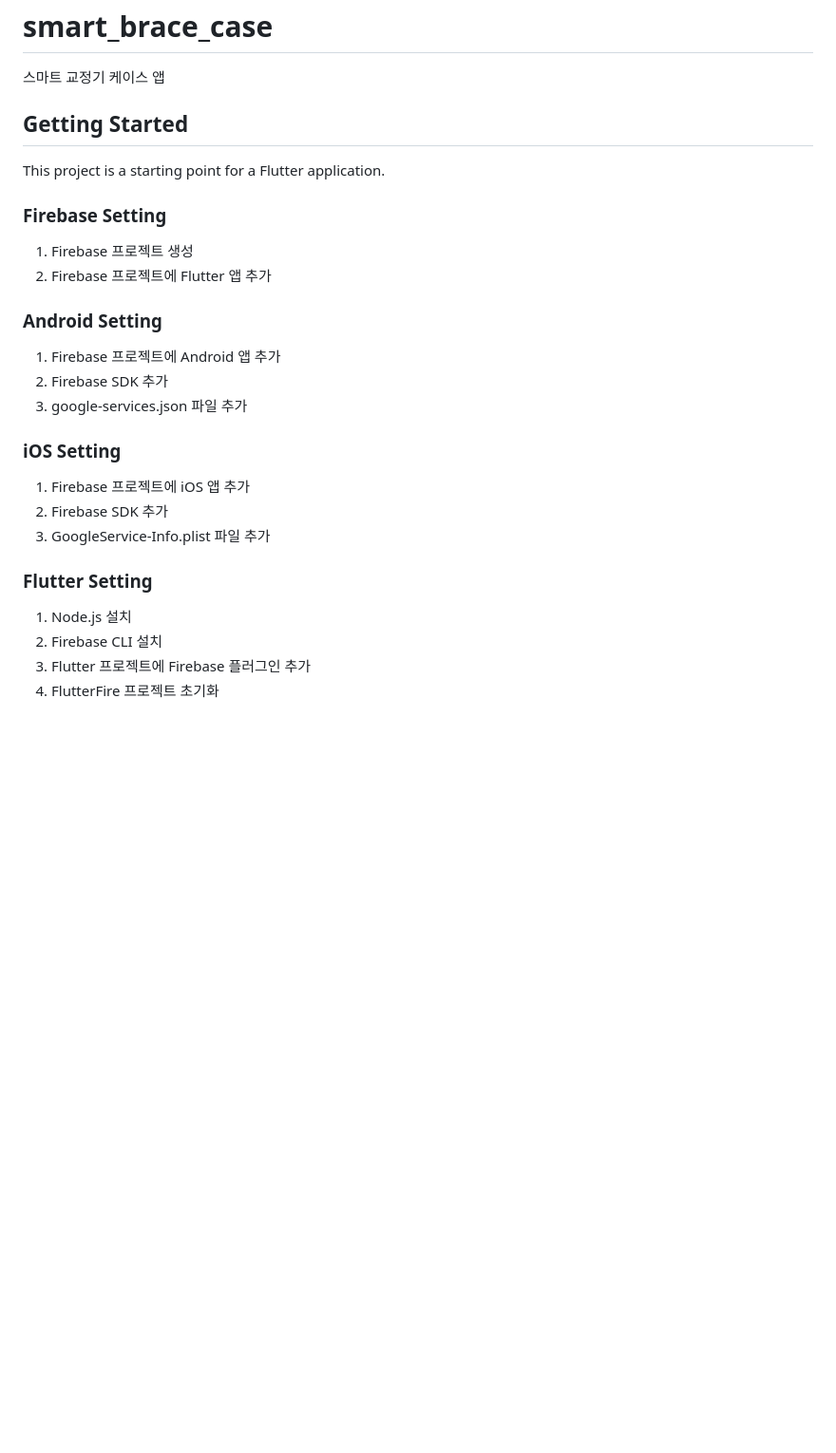
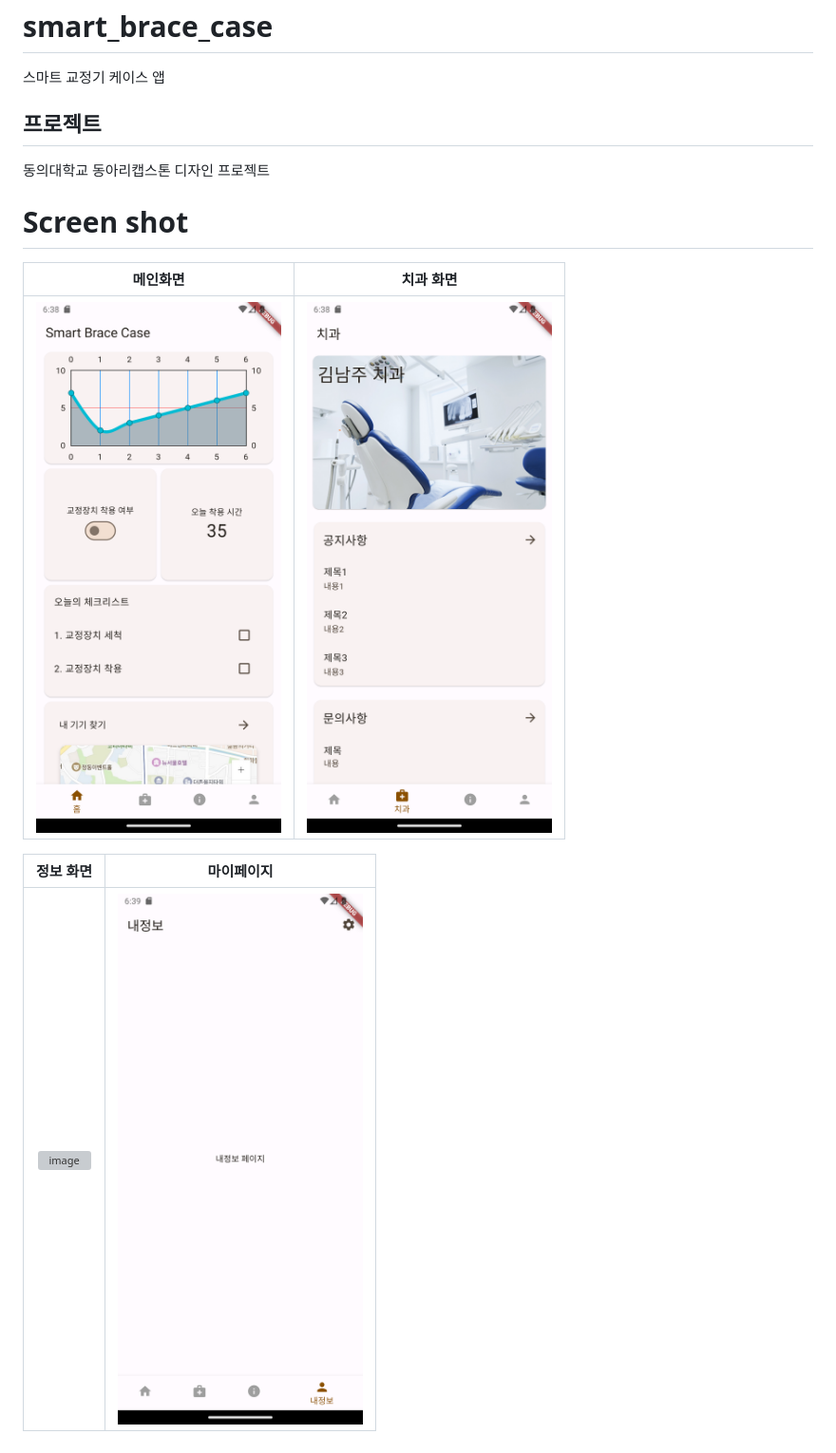
Before and after one commit to cmsong111/smart_brace_case, a Markdown page: README.md, the part around the change. Shown: that part at 95% size. Rendered like a GitHub page; pictures changed too: img/Screenshot_1696963125.png (added), img/Screenshot_1696963135.png (added), img/Screenshot_1696963140.png (added); blank space fills up the shorter version; grey boxes are pictures that could not be loaded.

```diff
--- a/README.md
+++ b/README.md
@@ -2,30 +2,16 @@
 
 스마트 교정기 케이스 앱
 
-## Getting Started
+## 프로젝트
 
-This project is a starting point for a Flutter application.
+동의대학교 동아리캡스톤 디자인 프로젝트
 
-### Firebase Setting
+# Screen shot
 
-1. Firebase 프로젝트 생성
-2. Firebase 프로젝트에 Flutter 앱 추가
+|메인화면|치과 화면|
+|:---:|:---:|
+|![image](./img/Screenshot_1696963125.png)|![image](./img/Screenshot_1696963135.png)|
 
-### Android Setting
-
-1. Firebase 프로젝트에 Android 앱 추가
-2. Firebase SDK 추가
-3. google-services.json 파일 추가
-
-### iOS Setting
-
-1. Firebase 프로젝트에 iOS 앱 추가
-2. Firebase SDK 추가
-3. GoogleService-Info.plist 파일 추가
-
-### Flutter Setting
-
-1. Node.js 설치
-2. Firebase CLI 설치
-3. Flutter 프로젝트에 Firebase 플러그인 추가
-4. FlutterFire 프로젝트 초기화
+|정보 화면|마이페이지|
+|:---:|:---:|
+|![image](./img/Screenshot_1696963137.png)|![image](./img/Screenshot_1696963140.png)|
```
Also changed, not shown: assets/images/naver_map.jpg (added), 7 other files.
